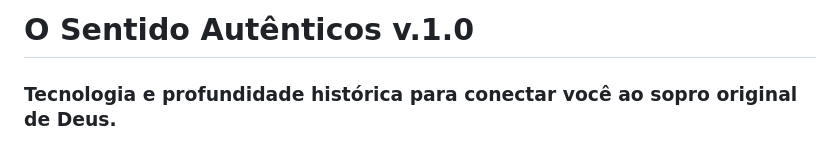
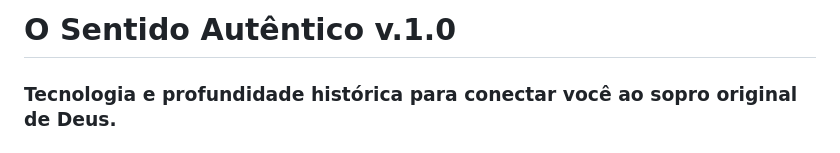
Before and after one commit to rogerelizar-2026/o_sentido_autentico, a Markdown page: README.md, the part around the change. Rendered like a GitHub page.

Commit message:
Fix title typo in README.md
Corrected the title from 'Autênticos' to 'Autêntico'.

```diff
--- a/README.md
+++ b/README.md
@@ -1,4 +1,4 @@
-# O Sentido Autênticos v.1.0
+# O Sentido Autêntico v.1.0
 
 ### Tecnologia e profundidade histórica para conectar você ao sopro original de Deus.
 ### Curadoria Acadêmica e Teológica por **Rogério Ramão Lopes** (`rogerelizar@gmail.com`)
```
